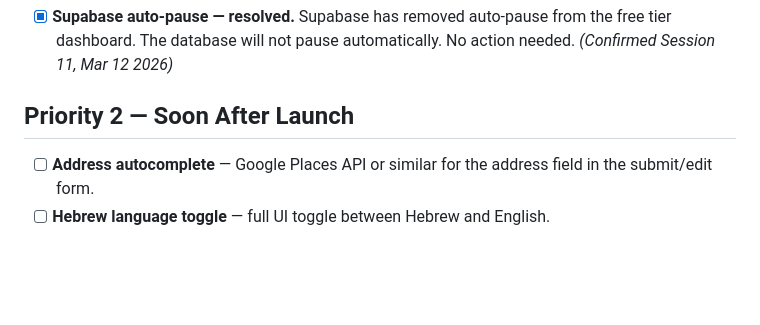
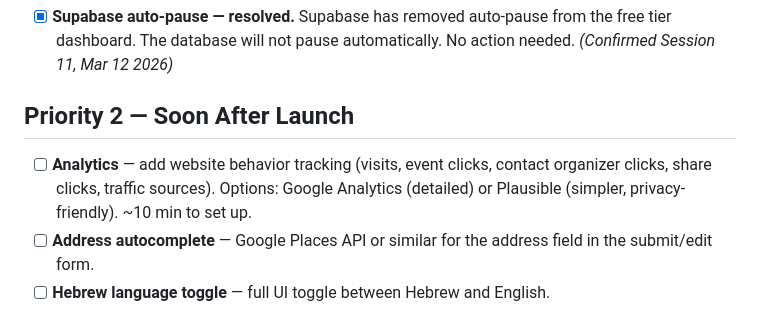
Before and after one commit to NoaAharony/community-events, a Markdown page: backlog.md, the part around the change. Drawn GitHub-style; blank space fills up the shorter version.

Commit message:
Backlog: add analytics as Priority 2 item

```diff
--- a/backlog.md
+++ b/backlog.md
@@ -4,6 +4,7 @@
 - [x] **Supabase auto-pause — resolved.** Supabase has removed auto-pause from the free tier dashboard. The database will not pause automatically. No action needed. *(Confirmed Session 11, Mar 12 2026)*
 
 ## Priority 2 — Soon After Launch
+- [ ] **Analytics** — add website behavior tracking (visits, event clicks, contact organizer clicks, share clicks, traffic sources). Options: Google Analytics (detailed) or Plausible (simpler, privacy-friendly). ~10 min to set up.
 - [ ] **Address autocomplete** — Google Places API or similar for the address field in the submit/edit form.
 - [ ] **Hebrew language toggle** — full UI toggle between Hebrew and English.
 
```
